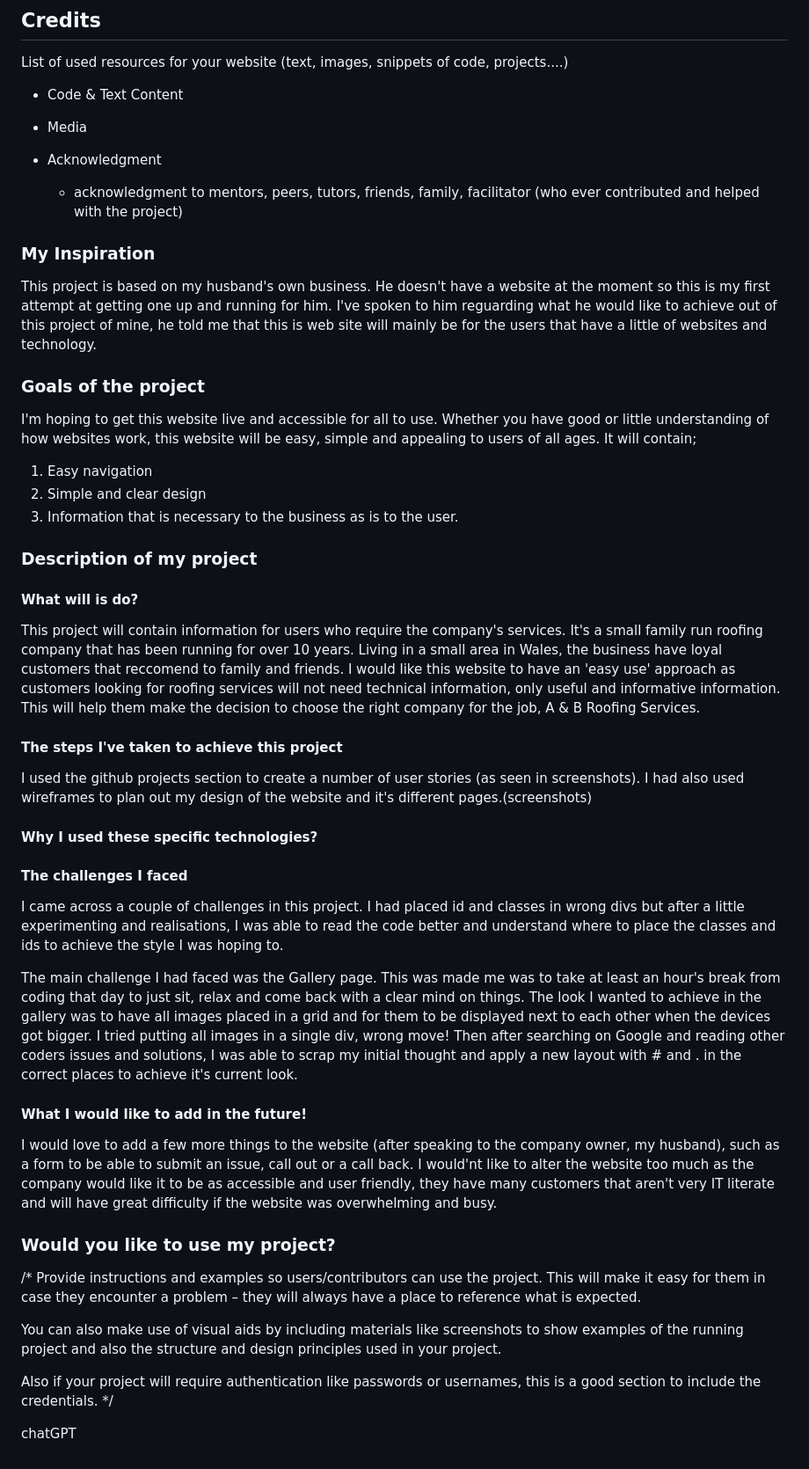
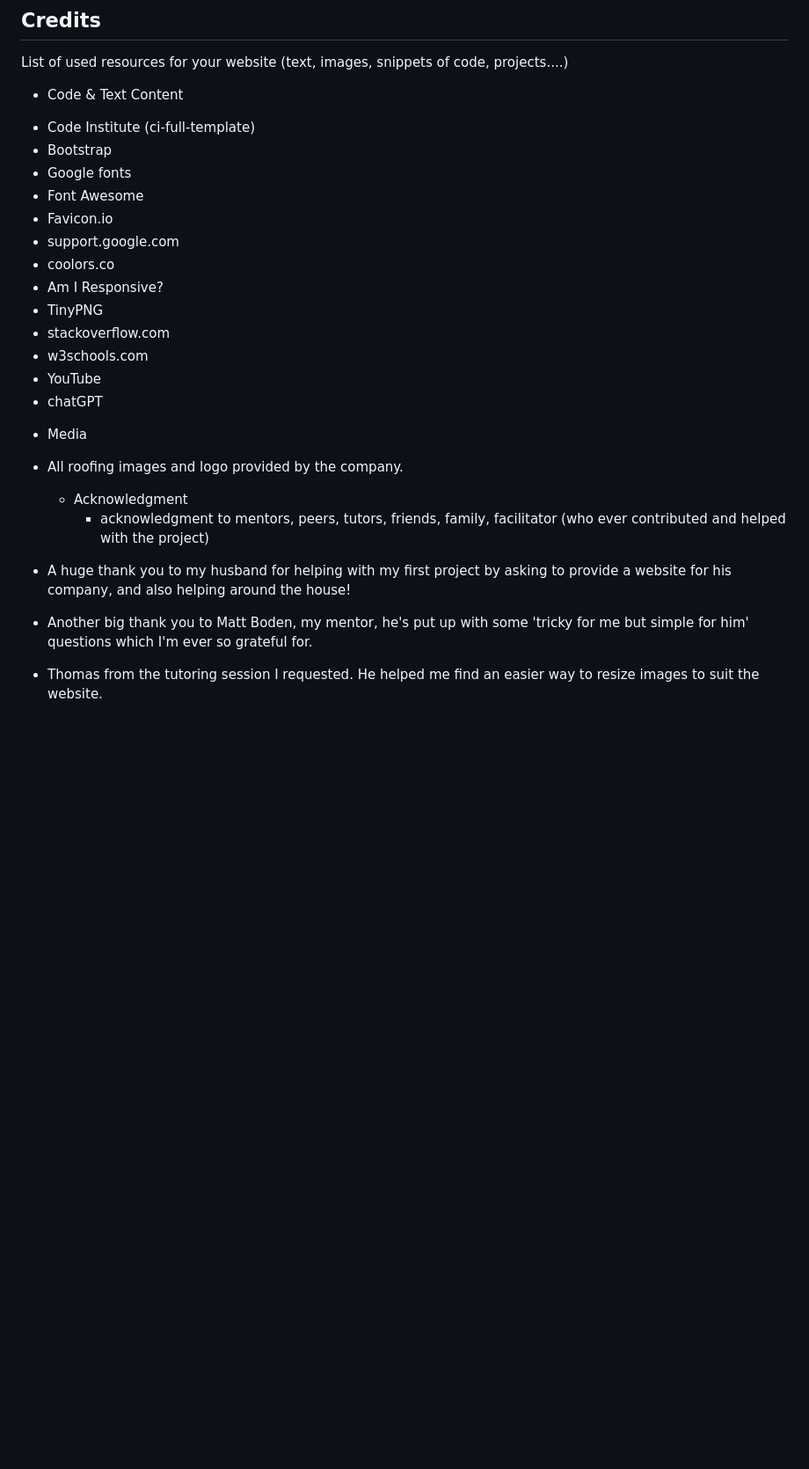
Before and after one commit to chloejones9464/a-and-b-roofing-services, a Markdown page: README.md, the part around one of its changes. Shown at 88% size. Rendered like a GitHub page; blank space fills up the shorter version.

```diff
--- a/README.md
+++ b/README.md
@@ -181,76 +200,25 @@ The site was deployed to Github Pages using the following method:
 ## Credits
 List of used resources for your website (text, images, snippets of code, projects....)
   - Code & Text Content
+ * Code Institute (ci-full-template)
+ * Bootstrap
+ * Google fonts
+ * Font Awesome
+ * Favicon.io
+ * support.google.com
+ * coolors.co
+ * Am I Responsive?
+ * TinyPNG
+ * stackoverflow.com
+ * w3schools.com
+ * YouTube
+ * chatGPT
 
   - Media
+* All roofing images and logo provided by the company.
 
   - Acknowledgment
     - acknowledgment to mentors, peers, tutors, friends, family, facilitator (who ever contributed and helped with the project)
-
-
-
-
-
-
-
-
-
-
-
-
-
-
-
-
-
-
-
-
-
-
-### My Inspiration
-This project is based on my husband's own business. He doesn't have a website at the moment so this is my first attempt at getting one up and running for him.
-I've spoken to him reguarding what he would like to achieve out of this project of mine, he told me that this is web site will mainly be for the users that have a little of websites and technology.
-
-### Goals of the project
-I'm hoping to get this website live and accessible for all to use. Whether you have good or little understanding of how websites work, this website will be easy, simple and appealing to users of all ages.
-It will contain;
-1. Easy navigation
-2. Simple and clear design
-3. Information that is necessary to the business as is to the user.
-
-### Description of my project
-
-#### What will is do?
-This project will contain information for users who require the company's services.
-It's a small family run roofing company that has been running for over 10 years. Living in a small area in Wales, the business have loyal customers that reccomend to family and friends. I would like this website to have an 'easy use' approach as customers looking for roofing services will not need technical information, only useful and informative information. This will help them make the decision to choose the right company for the job, A & B Roofing Services.
-
-#### The steps I've taken to achieve this project
-
-I used the github projects section to create a number of user stories (as seen in screenshots).
-I had also used wireframes to plan out my design of the website and it's different pages.(screenshots)
-
-
-#### Why I used these specific technologies?
-
-#### The challenges I faced
-I came across a couple of challenges in this project. I had placed id and classes in wrong divs but after a little experimenting and realisations, I was able to read the code better and understand where to place the classes and ids to achieve the style I was hoping to.
-
-The main challenge I had faced was the Gallery page. This was made me was to take at least an hour's break from coding that day to just sit, relax and come back with a clear mind on things.
-The look I wanted to achieve in the gallery was to have all images placed in a grid and for them to be displayed next to each other when the devices got bigger. I tried putting all images in a single div, wrong move! Then after searching on Google and reading other coders issues and solutions, I was able to scrap my initial thought and apply a new layout with # and . in the correct places to achieve it's current look.
-
-#### What I would like to add in the future!
-I would love to add a few more things to the website (after speaking to the company owner, my husband), such as a form to be able to submit an issue, call out or a call back.
-I would'nt like to alter the website too much as the company would like it to be as accessible and user friendly, they have many customers that aren't very IT literate and will have great difficulty if the website was overwhelming and busy.
-
-### Would you like to use my project?
-
-/*
-Provide instructions and examples so users/contributors can use the project. This will make it easy for them in case they encounter a problem – they will always have a place to reference what is expected.
-
-You can also make use of visual aids by including materials like screenshots to show examples of the running project and also the structure and design principles used in your project.
-
-Also if your project will require authentication like passwords or usernames, this is a good section to include the credentials.
-*/
-
-chatGPT
+* A huge thank you to my husband for helping with my first project by asking to provide a website for his company, and also helping around the house!
+* Another big thank you to Matt Boden, my mentor, he's put up with some 'tricky for me but simple for him' questions which I'm ever so grateful for.
+* Thomas from the tutoring session I requested. He helped me find an easier way to resize images to suit the website.
```
Also changed, not shown: other parts of README.md (+26 -7 lines).
